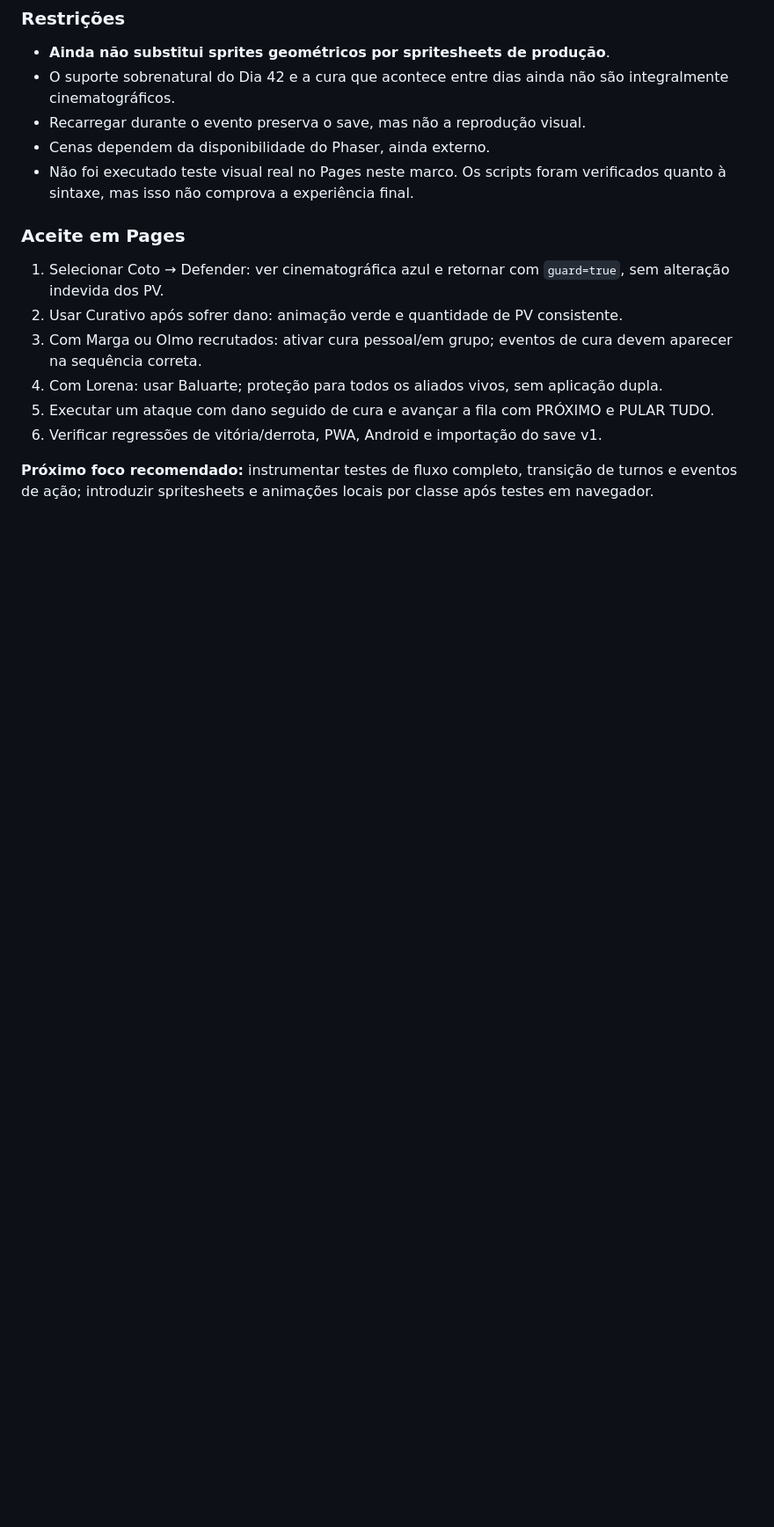
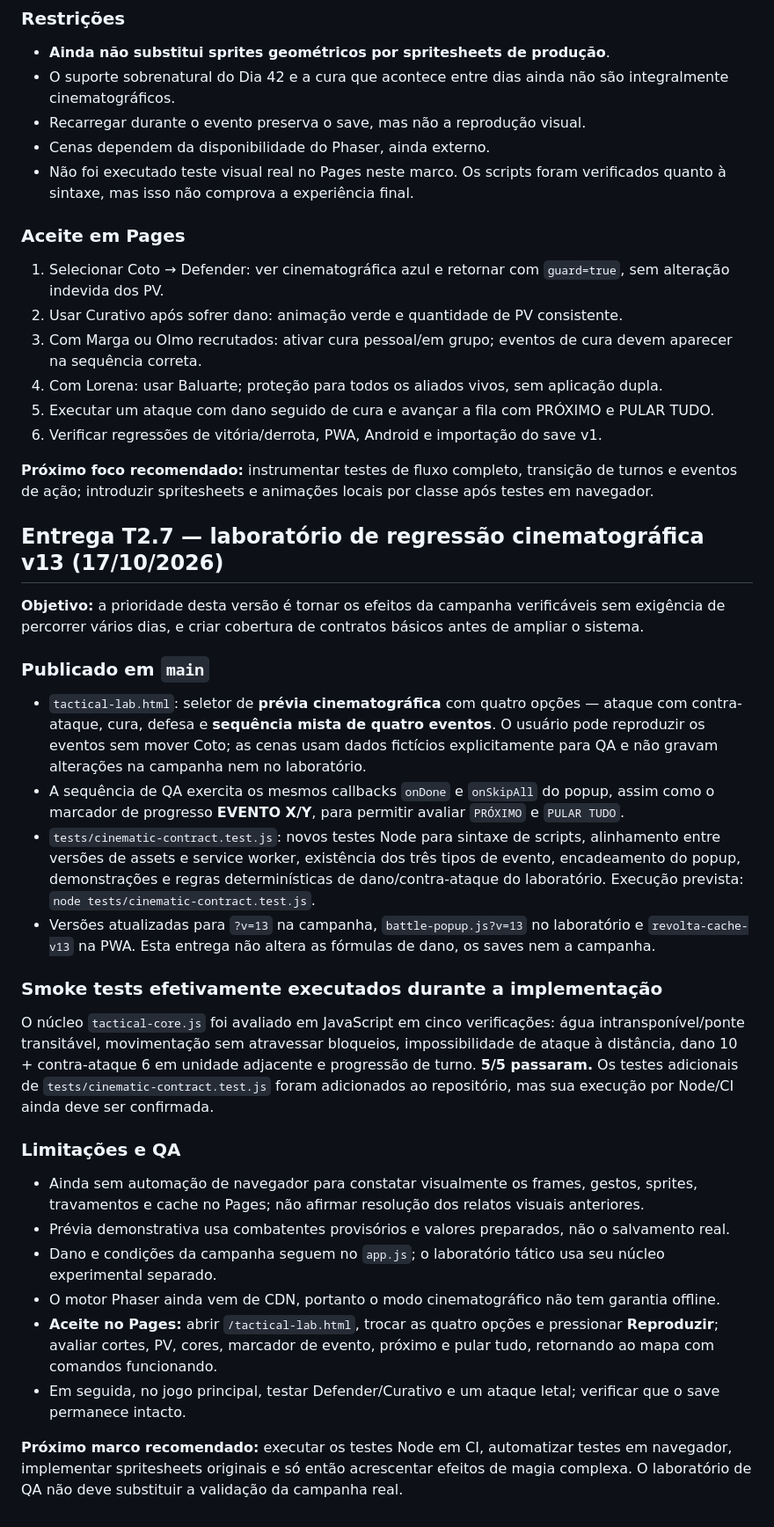
Before and after one commit to pedromaintenance/a-revolta-dos-mendigos, a Markdown page: ROADMAP-FIRE-EMBLEM.md, the part around the change. Shown at 88% size. GitHub-like rendering; blank space fills up the shorter version.

Commit message:
docs: T2.7 previews cinematográficos e testes v13

```diff
--- a/ROADMAP-FIRE-EMBLEM.md
+++ b/ROADMAP-FIRE-EMBLEM.md
@@ -326,3 +326,26 @@ Criar `BattleEventQueue` com eventos tipados `attack / damage / heal / guard / e
 6. Verificar regressões de vitória/derrota, PWA, Android e importação do save v1.
 
 **Próximo foco recomendado:** instrumentar testes de fluxo completo, transição de turnos e eventos de ação; introduzir spritesheets e animações locais por classe após testes em navegador.
+
+## Entrega T2.7 — laboratório de regressão cinematográfica v13 (17/10/2026)
+
+**Objetivo:** a prioridade desta versão é tornar os efeitos da campanha verificáveis sem exigência de percorrer vários dias, e criar cobertura de contratos básicos antes de ampliar o sistema.
+
+### Publicado em `main`
+- `tactical-lab.html`: seletor de **prévia cinematográfica** com quatro opções — ataque com contra-ataque, cura, defesa e **sequência mista de quatro eventos**. O usuário pode reproduzir os eventos sem mover Coto; as cenas usam dados fictícios explicitamente para QA e não gravam alterações na campanha nem no laboratório.
+- A sequência de QA exercita os mesmos callbacks `onDone` e `onSkipAll` do popup, assim como o marcador de progresso **EVENTO X/Y**, para permitir avaliar `PRÓXIMO` e `PULAR TUDO`.
+- `tests/cinematic-contract.test.js`: novos testes Node para sintaxe de scripts, alinhamento entre versões de assets e service worker, existência dos três tipos de evento, encadeamento do popup, demonstrações e regras determinísticas de dano/contra-ataque do laboratório. Execução prevista: `node tests/cinematic-contract.test.js`.
+- Versões atualizadas para `?v=13` na campanha, `battle-popup.js?v=13` no laboratório e `revolta-cache-v13` na PWA. Esta entrega não altera as fórmulas de dano, os saves nem a campanha.
+
+### Smoke tests efetivamente executados durante a implementação
+O núcleo `tactical-core.js` foi avaliado em JavaScript em cinco verificações: água intransponível/ponte transitável, movimentação sem atravessar bloqueios, impossibilidade de ataque à distância, dano 10 + contra-ataque 6 em unidade adjacente e progressão de turno. **5/5 passaram.** Os testes adicionais de `tests/cinematic-contract.test.js` foram adicionados ao repositório, mas sua execução por Node/CI ainda deve ser confirmada.
+
+### Limitações e QA
+- Ainda sem automação de navegador para constatar visualmente os frames, gestos, sprites, travamentos e cache no Pages; não afirmar resolução dos relatos visuais anteriores.
+- Prévia demonstrativa usa combatentes provisórios e valores preparados, não o salvamento real.
+- Dano e condições da campanha seguem no `app.js`; o laboratório tático usa seu núcleo experimental separado.
+- O motor Phaser ainda vem de CDN, portanto o modo cinematográfico não tem garantia offline.
+- **Aceite no Pages:** abrir `/tactical-lab.html`, trocar as quatro opções e pressionar **Reproduzir**; avaliar cortes, PV, cores, marcador de evento, próximo e pular tudo, retornando ao mapa com comandos funcionando.
+- Em seguida, no jogo principal, testar Defender/Curativo e um ataque letal; verificar que o save permanece intacto.
+
+**Próximo marco recomendado:** executar os testes Node em CI, automatizar testes em navegador, implementar spritesheets originais e só então acrescentar efeitos de magia complexa. O laboratório de QA não deve substituir a validação da campanha real.
```
